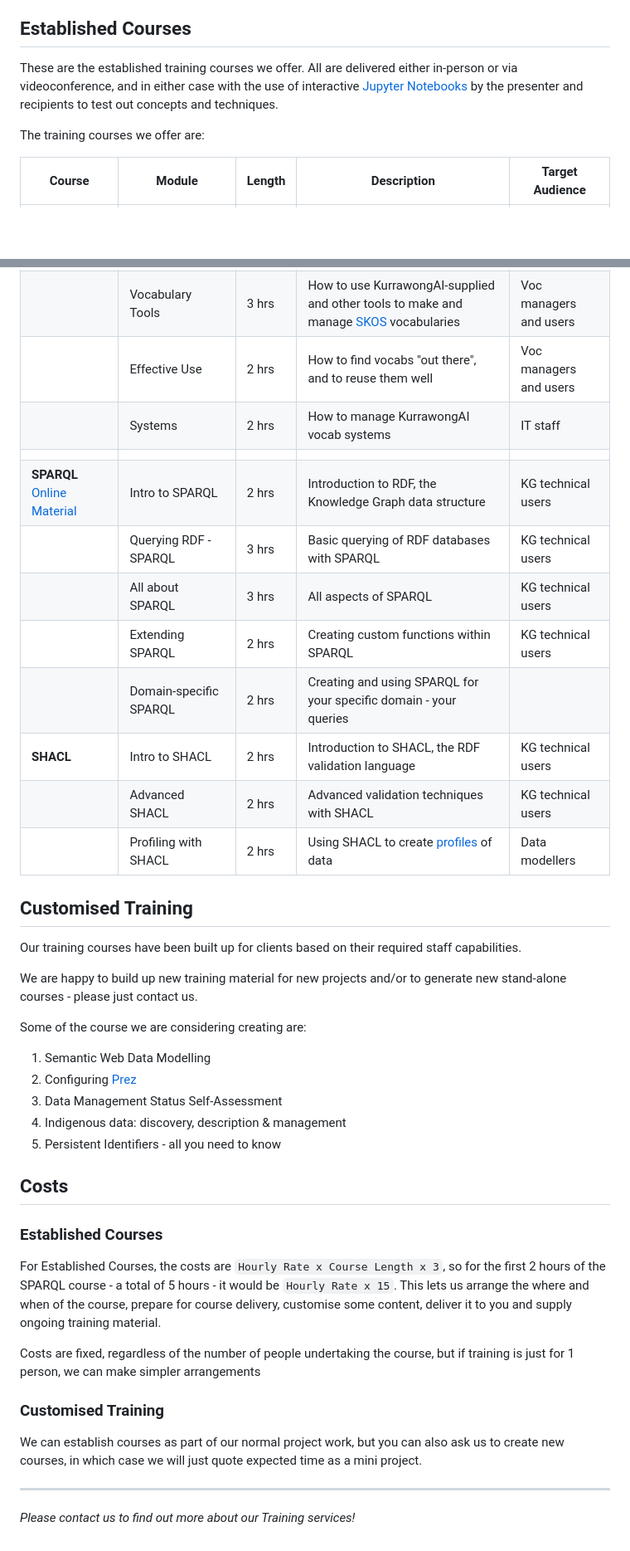
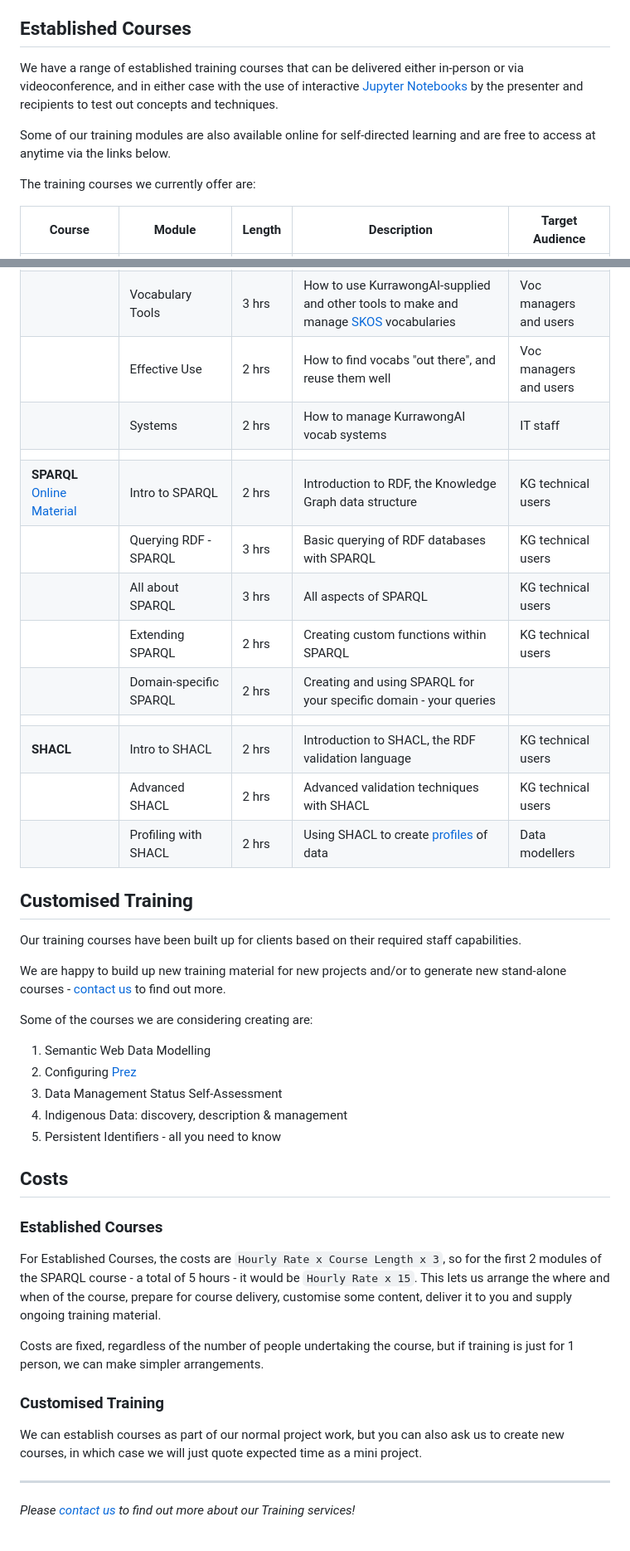
Before and after one commit to Kurrawong/kurrawong.ai, a Markdown page: content/3.services/training.md, 2 parts joined by grey strips. Shown: that part at 83% size. Drawn GitHub-style; blank space fills up the shorter version.

Commit message:
Add link to vocabs module, minor edits

```diff
--- a/content/3.services/training.md
+++ b/content/3.services/training.md
@@ -11,9 +11,11 @@ KurrawongAI offer training both as part of IT projects and as stand-alone course
 
 ## Established Courses
 
-These are the established training courses we offer. All are delivered either in-person or via videoconference, and in either case with the use of interactive [Jupyter Notebooks](https://en.wikipedia.org/wiki/Project_Jupyter) by the presenter and recipients to test out concepts and techniques.
+We have a range of established training courses that can be delivered either in-person or via videoconference, and in either case with the use of interactive [Jupyter Notebooks](https://en.wikipedia.org/wiki/Project_Jupyter) by the presenter and recipients to test out concepts and techniques.
 
-The training courses we offer are:
+Some of our training modules are also available online for self-directed learning and are free to access at anytime via the links below.
+
+The training courses we currently offer are:
 
 | **Course**                                                                           | **Module**                   | **Length** | **Description**                                                                                                               | **Target Audience**    |
 |--------------------------------------------------------------------------------------|------------------------------|------------|-------------------------------------------------------------------------------------------------------------------------------|------------------------|
@@ -21,13 +23,14 @@ The training courses we offer are:
 |                                                                                      | Vocabulary Tools             | 3 hrs      | How to use KurrawongAI-supplied and other tools to make and manage [SKOS](https://www.w3.org/TR/skos-reference/) vocabularies | Voc managers and users |
-|                                                                                      | Effective Use                | 2 hrs      | How to find vocabs "out there", and to reuse them well                                                                        | Voc managers and users |
-|                                                                                      | Systems                      | 2 hrs      | How to manage KurrawongAI vocab systems                                                                                       | IT staff               | IT staff |
-|                                                                                      |                              |            |                                                                                                                               |                        |
+|                                                                                      | Effective Use                | 2 hrs      | How to find vocabs "out there", and reuse them well                                                                            | Voc managers and users |
+|                                                                                      | Systems                      | 2 hrs      | How to manage KurrawongAI vocab systems                                                                                        | IT staff               |
+|                                                                                     |                              |            |                                                                                                                                |                        |
 | **SPARQL**<br />[Online Material](https://github.com/Kurrawong/sparql-training-live) | Intro to SPARQL              | 2 hrs      | Introduction to RDF, the Knowledge Graph data structure                                                                       | KG technical users     |
 |                                                                                      | Querying RDF - SPARQL        | 3 hrs      | Basic querying of RDF databases with SPARQL                                                                                   | KG technical users     |
 |                                                                                      | All about SPARQL             | 3 hrs      | All aspects of SPARQL                                                                                                         | KG technical users     |
 |                                                                                      | Extending SPARQL             | 2 hrs      | Creating custom functions within SPARQL                                                                                       | KG technical users     |
-|                                                                                      | Domain-specific SPARQL       | 2 hrs      | Creating and using SPARQL for your specific domain - your queries                                                             |                        |
-| **SHACL**                                                                            | Intro to SHACL               | 2 hrs      | Introduction to SHACL, the RDF validation language                                                                            | KG technical users     |
+|                                                                                      | Domain-specific SPARQL       | 2 hrs      | Creating and using SPARQL for your specific domain - your queries                                                         |                        |
+|                                                                                      |                              |            |                                                                                                                               |                        |
+|**SHACL**                                                                            | Intro to SHACL               | 2 hrs      | Introduction to SHACL, the RDF validation language                                                                            | KG technical users     |
 |                                                                                      | Advanced SHACL               | 2 hrs      | Advanced validation techniques with SHACL                                                                                     | KG technical users     |
 |                                                                                      | Profiling with SHACL         | 2 hrs      | Using SHACL to create [profiles](https://www.w3.org/TR/dx-prof/#definitions) of data                                          | Data modellers         |
 
@@ -36,23 +39,23 @@ The training courses we offer are:
 
 Our training courses have been built up for clients based on their required staff capabilities.
 
-We are happy to build up new training material for new projects and/or to generate new stand-alone courses - please just contact us.
+We are happy to build up new training material for new projects and/or to generate new stand-alone courses - [contact us](/contact) to find out more.
 
-Some of the course we are considering creating are:
+Some of the courses we are considering creating are:
 
 1. Semantic Web Data Modelling
 2. Configuring [Prez](/products/prez)
 3. Data Management Status Self-Assessment
-4. Indigenous data: discovery, description & management
+4. Indigenous Data: discovery, description & management
 5. Persistent Identifiers - all you need to know
 
 ## Costs
 
 ### Established Courses
 
-For Established Courses, the costs are `Hourly Rate x Course Length x 3`, so for the first 2 hours of the SPARQL course - a total of 5 hours - it would be `Hourly Rate x 15`. This lets us arrange the where and when of the course, prepare for course delivery, customise some content, deliver it to you and supply ongoing training material.
+For Established Courses, the costs are `Hourly Rate x Course Length x 3`, so for the first 2 modules of the SPARQL course - a total of 5 hours - it would be `Hourly Rate x 15`. This lets us arrange the where and when of the course, prepare for course delivery, customise some content, deliver it to you and supply ongoing training material.
 
-Costs are fixed, regardless of the number of people undertaking the course, but if training is just for 1 person, we can make simpler arrangements
+Costs are fixed, regardless of the number of people undertaking the course, but if training is just for 1 person, we can make simpler arrangements.
 
 ### Customised Training
 
@@ -60,4 +63,4 @@ We can establish courses as part of our normal project work, but you can also as
 
 ---
 
-_Please contact us to find out more about our Training services!_
+_Please [contact us](/contact) to find out more about our Training services!_
```
Also changed, not shown: other parts of content/3.services/training.md (+1 -1 lines).
